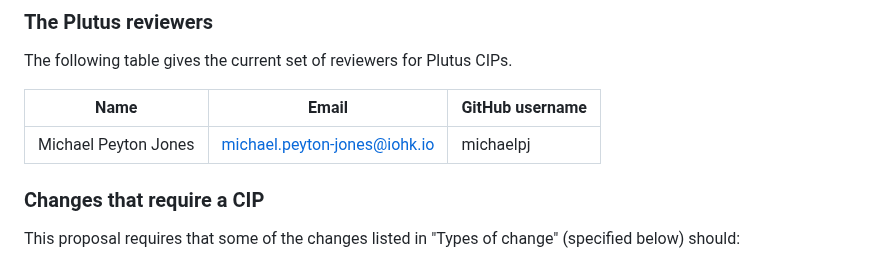
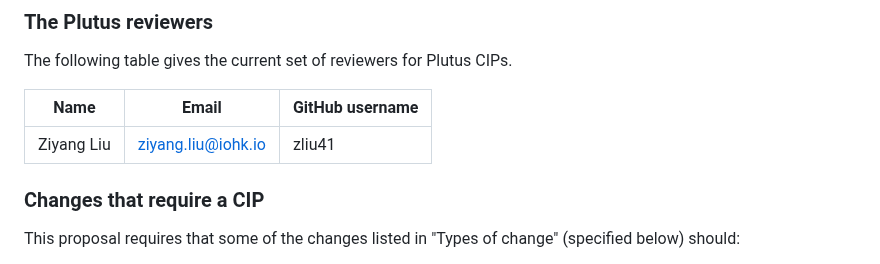
Before and after one commit to cardano-foundation/CIPs, a Markdown page: CIP-0035/README.md, the part around the change. Rendered like a GitHub page.

Commit message:
update plutus reviewer of CIP 35 (#908)

```diff
--- a/CIP-0035/README.md
+++ b/CIP-0035/README.md
@@ -181,7 +181,7 @@ The following table gives the current set of reviewers for Plutus CIPs.
 
 | Name                 | Email                        | GitHub username |
 |----------------------|------------------------------|-----------------|
-| Michael Peyton Jones | michael.peyton-jones@iohk.io | michaelpj       |
+| Ziyang Liu           | ziyang.liu@iohk.io           | zliu41          |
 
 ### Changes that require a CIP
 
```
